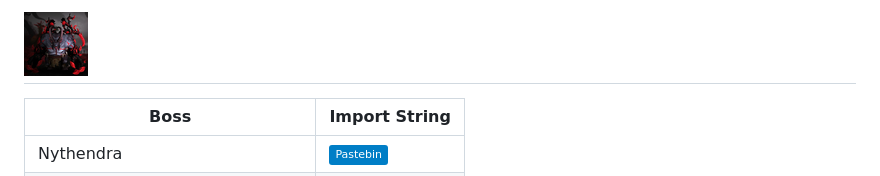
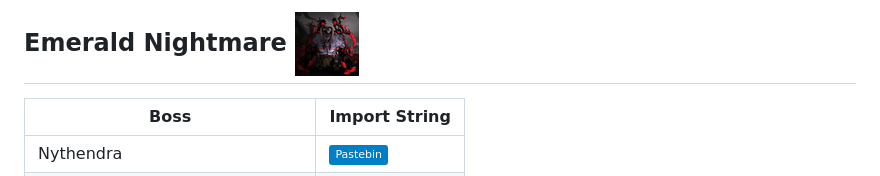
Before and after one commit to dopalone/Addons-7.3.5, a Markdown page: WeakAuras.MD, the part around the change. GitHub-like rendering; badges without logos.

```diff
--- a/WeakAuras.MD
+++ b/WeakAuras.MD
@@ -1,4 +1,4 @@
-## ![WeakAuras - Emerald Nightmare](https://raw.githubusercontent.com/dopalone/Addons-7.3.5/main/Stuff/Xavius_icon_64x64.png)
+## Emerald Nightmare ![WeakAuras - Emerald Nightmare](https://raw.githubusercontent.com/dopalone/Addons-7.3.5/main/Stuff/Xavius_icon_64x64.png)
 
 | Boss       | Import String |
 |------------|---------------|
```
